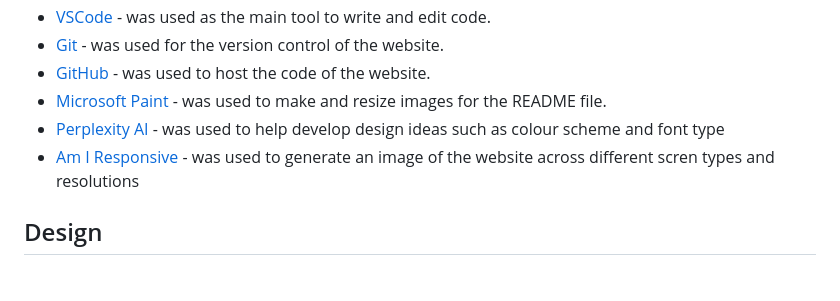
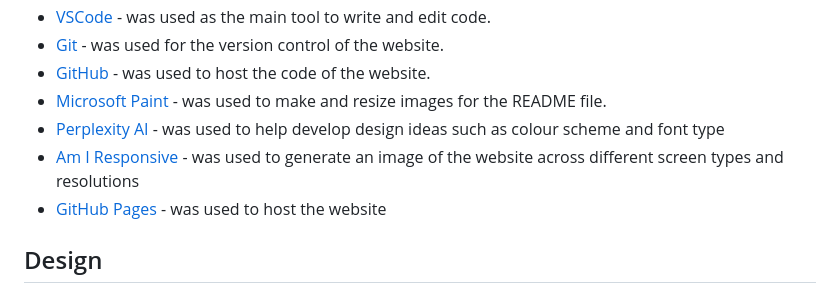
Before and after one commit to fergal92/pp1-car-maintenance, a Markdown page: README.md, the part around the change printed below. GitHub-like rendering.

```diff
--- a/README.md
+++ b/README.md
@@ -104,7 +126,8 @@ Visit the site [here](https://fergal92.github.io/pp1-car-maintenance/index.html)
 - [GitHub](https://github.com/) - was used to host the code of the website.
 - [Microsoft Paint](https://www.microsoft.com/en-us/windows/paint) - was used to make and resize images for the README file.
 - [Perplexity AI](https://www.perplexity.ai/) - was used to help develop design ideas such as colour scheme and font type
-- [Am I Responsive](https://ui.dev/amiresponsive) - was used to generate an image of the website across different scren types and resolutions
+- [Am I Responsive](https://ui.dev/amiresponsive) - was used to generate an image of the website across different screen types and resolutions
+- [GitHub Pages](https://pages.github.com/) - was used to host the website
 
 ## Design
 ### Colours
```
Also changed, not shown: other parts of README.md (+26 -9 lines), TESTING.md (+2 -1 lines), assets/readme-media/mobile-navbar-closed.png (added), assets/readme-media/mobile-navbar-open.png (added).
